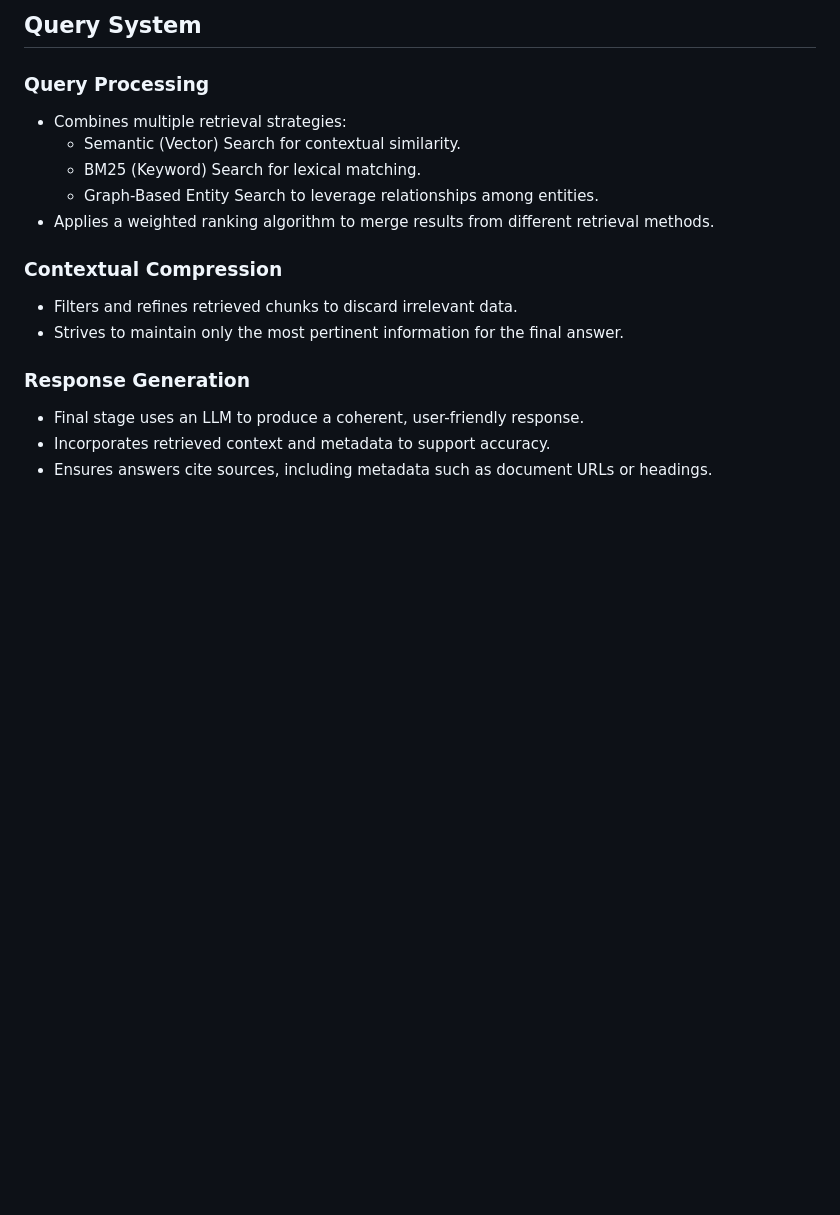
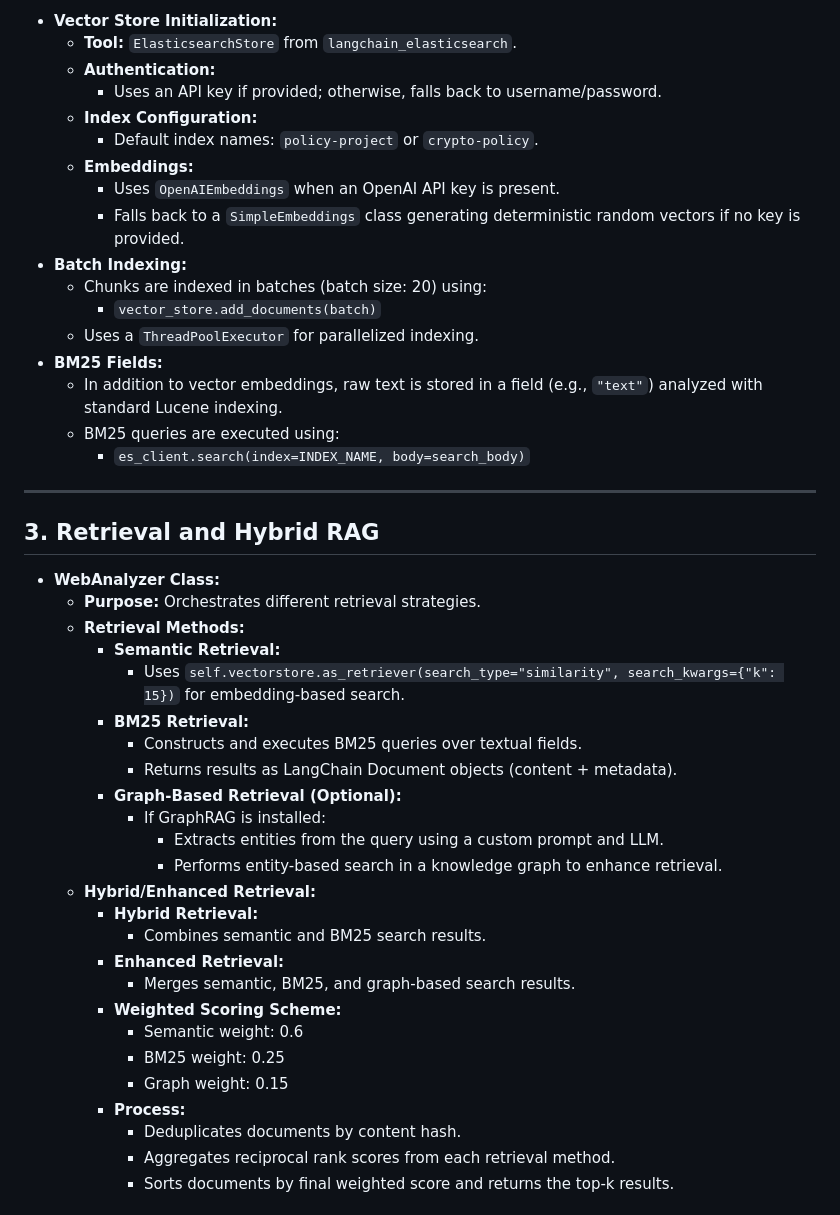
Before and after one commit to rosebeck482/crypto_policy_analyzer, a Markdown page: README.md, the part around the change printed below. Rendered like a GitHub page; blank space fills up the shorter version.

```diff
--- a/README.md
+++ b/README.md
@@ -56,18 +60,49 @@ A tool for analyzing and querying cryptocurrency regulation and policy documents
 
-## Query System
+- **Vector Store Initialization:**
+  - **Tool:** `ElasticsearchStore` from `langchain_elasticsearch`.
+  - **Authentication:**
+    - Uses an API key if provided; otherwise, falls back to username/password.
+  - **Index Configuration:**
+    - Default index names: `policy-project` or `crypto-policy`.
+  - **Embeddings:**
+    - Uses `OpenAIEmbeddings` when an OpenAI API key is present.
+    - Falls back to a `SimpleEmbeddings` class generating deterministic random vectors if no key is provided.
+- **Batch Indexing:**
+  - Chunks are indexed in batches (batch size: 20) using:
+    - `vector_store.add_documents(batch)`
+  - Uses a `ThreadPoolExecutor` for parallelized indexing.
+- **BM25 Fields:**
+  - In addition to vector embeddings, raw text is stored in a field (e.g., `"text"`) analyzed with standard Lucene indexing.
+  - BM25 queries are executed using:
+    - `es_client.search(index=INDEX_NAME, body=search_body)`
 
-### Query Processing
-- Combines multiple retrieval strategies:
-  - Semantic (Vector) Search for contextual similarity.
-  - BM25 (Keyword) Search for lexical matching.
-  - Graph-Based Entity Search to leverage relationships among entities.
-- Applies a weighted ranking algorithm to merge results from different retrieval methods.
+---
 
-### Contextual Compression
-- Filters and refines retrieved chunks to discard irrelevant data.
-- Strives to maintain only the most pertinent information for the final answer.
+## 3. Retrieval and Hybrid RAG
 
-### Response Generation
-- Final stage uses an LLM to produce a coherent, user-friendly response.
-- Incorporates retrieved context and metadata to support accuracy.
-- Ensures answers cite sources, including metadata such as document URLs or headings.
+- **WebAnalyzer Class:**
+  - **Purpose:** Orchestrates different retrieval strategies.
+  - **Retrieval Methods:**
+    - **Semantic Retrieval:**
+      - Uses `self.vectorstore.as_retriever(search_type="similarity", search_kwargs={"k": 15})` for embedding-based search.
+    - **BM25 Retrieval:**
+      - Constructs and executes BM25 queries over textual fields.
+      - Returns results as LangChain Document objects (content + metadata).
+    - **Graph-Based Retrieval (Optional):**
+      - If GraphRAG is installed:
+        - Extracts entities from the query using a custom prompt and LLM.
+        - Performs entity-based search in a knowledge graph to enhance retrieval.
+  - **Hybrid/Enhanced Retrieval:**
+    - **Hybrid Retrieval:**
+      - Combines semantic and BM25 search results.
+    - **Enhanced Retrieval:**
+      - Merges semantic, BM25, and graph-based search results.
+    - **Weighted Scoring Scheme:**
+      - Semantic weight: 0.6
+      - BM25 weight: 0.25
+      - Graph weight: 0.15
+    - **Process:**
+      - Deduplicates documents by content hash.
+      - Aggregates reciprocal rank scores from each retrieval method.
+      - Sorts documents by final weighted score and returns the top-k results.
+
```
Also changed, not shown: other parts of README.md (+133 -42 lines).
